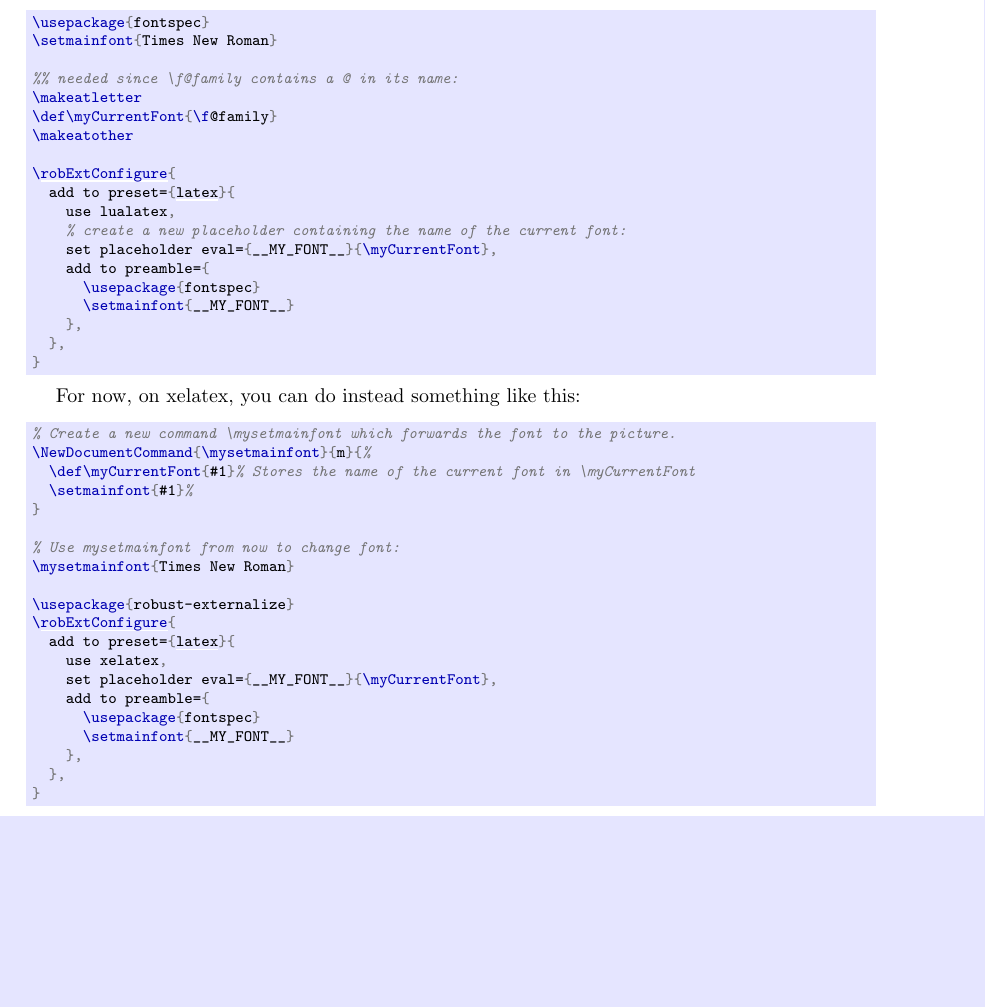
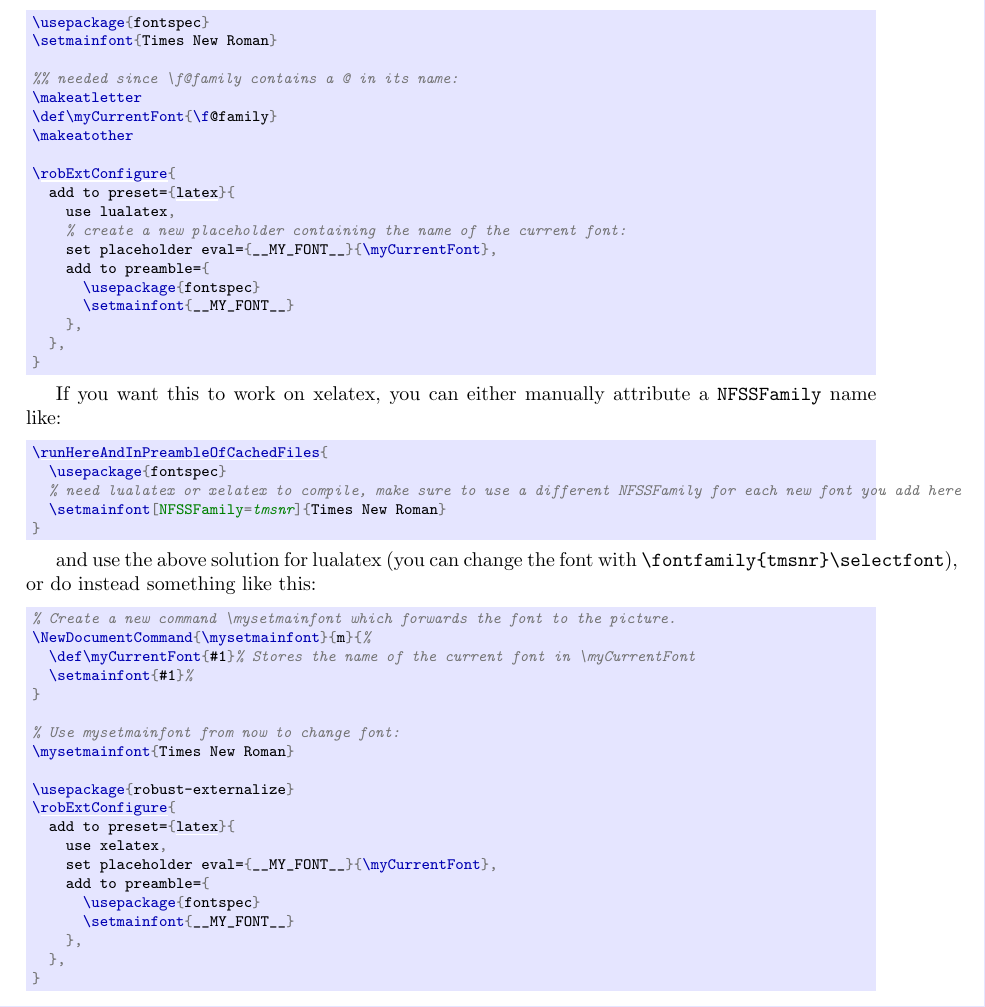
Before and after one commit to leo-colisson/robust-externalize, a LaTeX document (doc/robust-externalize.tex): part of page 21 of 100, cut so that both start at the same text, the shorter picture padded with empty space. The pictures show the PDF file doc/robust-externalize.pdf that the author committed with the source.

Commit message:
Add another solution for font handling in xelatex

```diff
--- a/doc/robust-externalize.tex
+++ b/doc/robust-externalize.tex
@@ -904,7 +904,15 @@ If you like to often change the font in the document, you can also do something
   },
 }
 \end{codeexample}
-For now, on xelatex, you can do instead something like this:
+If you want this to work on xelatex, you can either manually attribute a |NFSSFamily| name like:
+\begin{codeexample}[code only]
+\runHereAndInPreambleOfCachedFiles{
+  \usepackage{fontspec}
+  % need lualatex or xelatex to compile, make sure to use a different NFSSFamily for each new font you add here
+  \setmainfont[NFSSFamily=tmsnr]{Times New Roman}
+}
+\end{codeexample}
+and use the above solution for lualatex (you can change the font with |\fontfamily{tmsnr}\selectfont|), or do instead something like this:
 \begin{codeexample}[code only]
 % Create a new command \mysetmainfont which forwards the font to the picture.
 \NewDocumentCommand{\mysetmainfont}{m}{%
```
Also changed, not shown: doc/robust-externalize.pdf.
